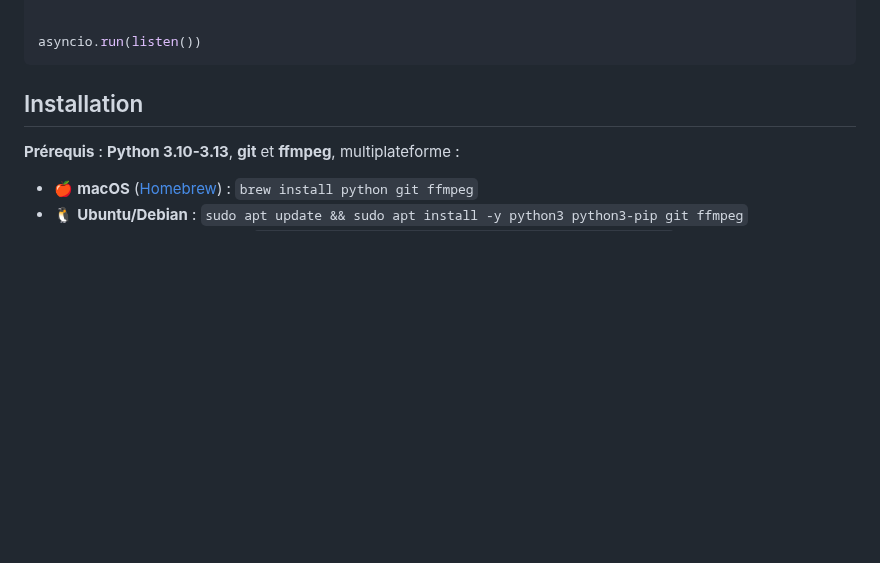
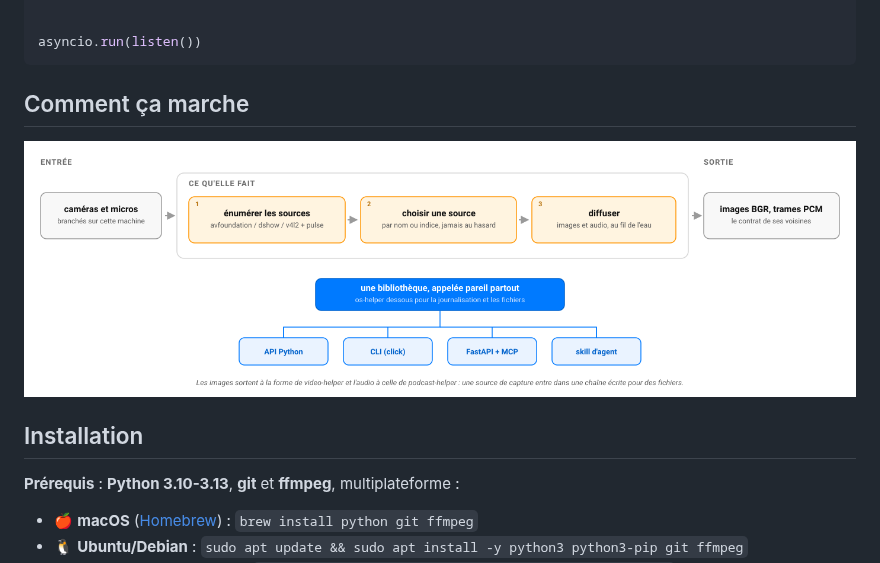
Before and after one commit to warith-harchaoui/capture-helper, a Markdown page: LISEZMOI.md, the part around the change. Rendered like a GitHub page; pictures changed too: assets/diagrams/comment-ca-marche.png (added); blank space fills up the shorter version.

````diff
--- a/LISEZMOI.md
+++ b/LISEZMOI.md
@@ -80,6 +80,10 @@ async def listen():
 
 asyncio.run(listen())
 ```
+
+## Comment ça marche
+
+![Comment capture-helper fonctionne : la caméra et le micro, derrière le même contrat que le reste de la suite](https://raw.githubusercontent.com/warith-harchaoui/capture-helper/main/assets/diagrams/comment-ca-marche.png)
 
 ## Installation
 
````
Also changed, not shown: README.md (+4 -0 lines), assets/diagrams/how-it-works.png (added), 2 other files.
